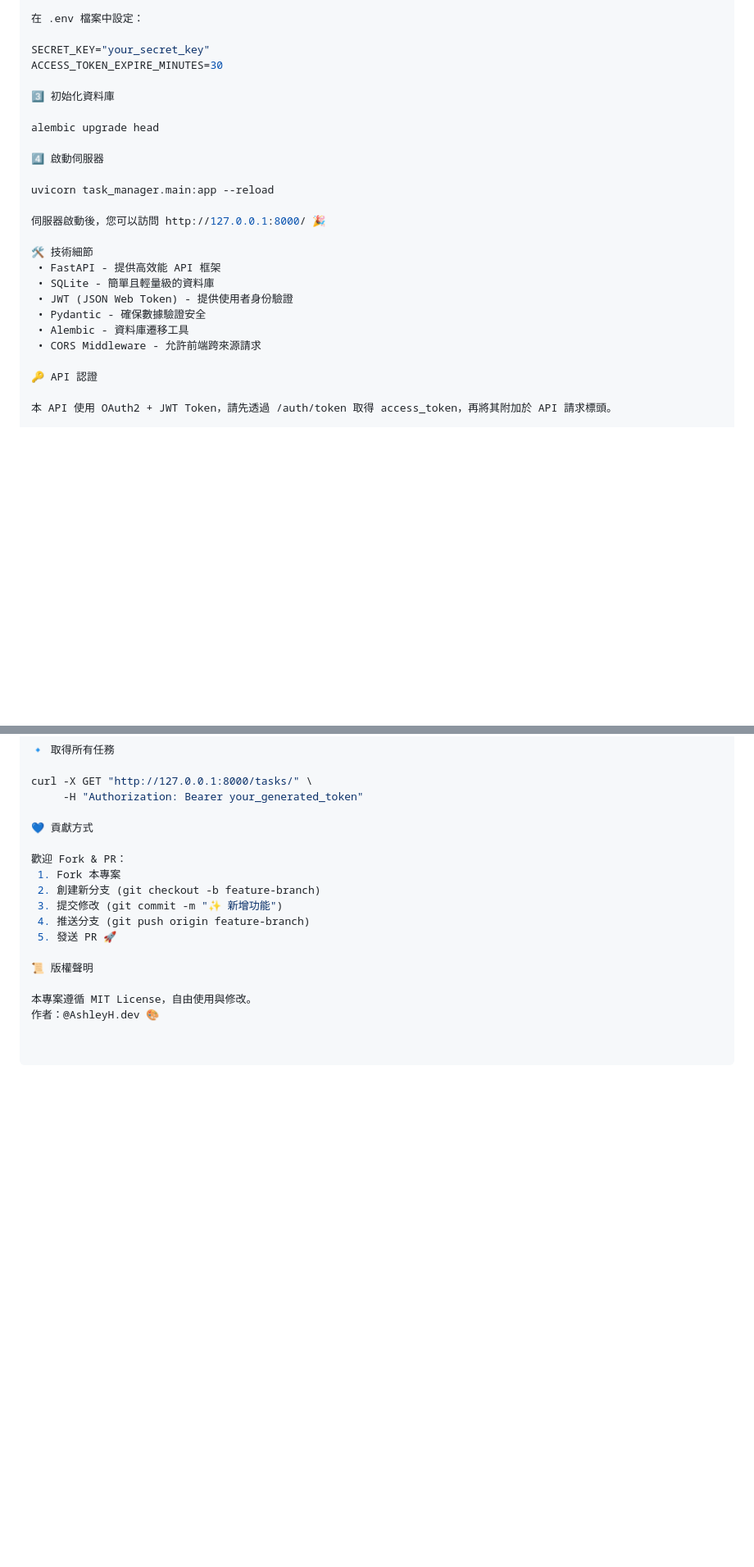
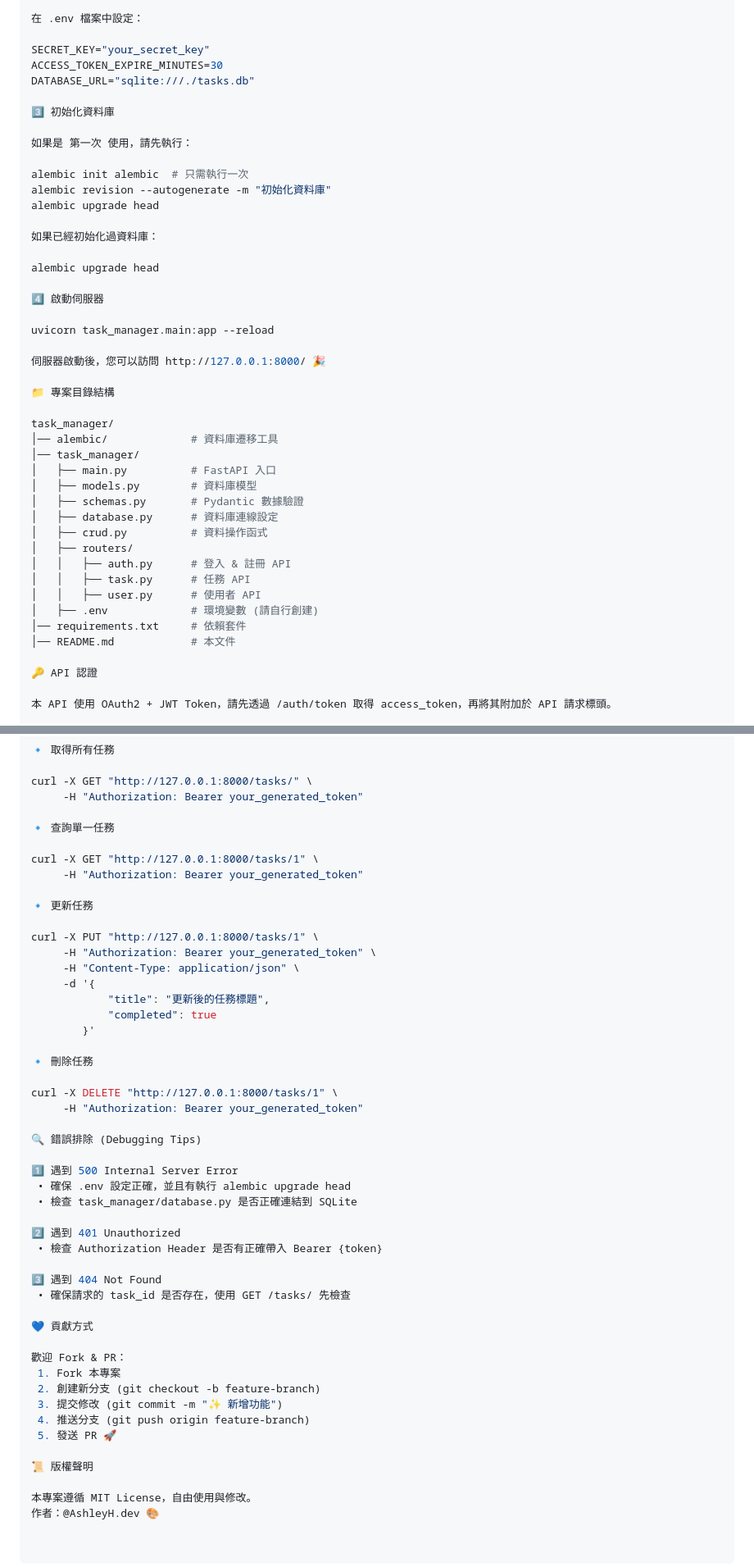
Before and after one commit to AshleyHdev/task_manager, a Markdown page: README.md, 2 parts joined by grey strips. Shown at 82% size. GitHub-like rendering; blank space fills up the shorter version.

```diff
--- a/README.md
+++ b/README.md
@@ -42,8 +42,17 @@ pip install -r requirements.txt
 
 SECRET_KEY="your_secret_key"
 ACCESS_TOKEN_EXPIRE_MINUTES=30
+DATABASE_URL="sqlite:///./tasks.db"
 
 3️⃣ 初始化資料庫
+
+如果是 第一次 使用，請先執行：
+
+alembic init alembic  # 只需執行一次
+alembic revision --autogenerate -m "初始化資料庫"
+alembic upgrade head
+
+如果已經初始化過資料庫：
 
 alembic upgrade head
 
@@ -53,13 +62,23 @@ uvicorn task_manager.main:app --reload
 
 伺服器啟動後，您可以訪問 http://127.0.0.1:8000/ 🎉
 
-🛠 技術細節
- • FastAPI - 提供高效能 API 框架
- • SQLite - 簡單且輕量級的資料庫
- • JWT (JSON Web Token) - 提供使用者身份驗證
- • Pydantic - 確保數據驗證安全
- • Alembic - 資料庫遷移工具
- • CORS Middleware - 允許前端跨來源請求
+📁 專案目錄結構
+
+task_manager/
+│── alembic/             # 資料庫遷移工具
+│── task_manager/
+│   ├── main.py          # FastAPI 入口
+│   ├── models.py        # 資料庫模型
+│   ├── schemas.py       # Pydantic 數據驗證
+│   ├── database.py      # 資料庫連線設定
+│   ├── crud.py          # 資料操作函式
+│   ├── routers/
+│   │   ├── auth.py      # 登入 & 註冊 API
+│   │   ├── task.py      # 任務 API
+│   │   ├── user.py      # 使用者 API
+│   ├── .env             # 環境變數 (請自行創建)
+│── requirements.txt     # 依賴套件
+│── README.md            # 本文件
 
 🔑 API 認證
 
@@ -110,6 +122,38 @@ curl -X POST "http://127.0.0.1:8000/tasks/" \
 curl -X GET "http://127.0.0.1:8000/tasks/" \
      -H "Authorization: Bearer your_generated_token"
 
+🔹 查詢單一任務
+
+curl -X GET "http://127.0.0.1:8000/tasks/1" \
+     -H "Authorization: Bearer your_generated_token"
+
+🔹 更新任務
+
+curl -X PUT "http://127.0.0.1:8000/tasks/1" \
+     -H "Authorization: Bearer your_generated_token" \
+     -H "Content-Type: application/json" \
+     -d '{
+            "title": "更新後的任務標題",
+            "completed": true
+        }'
+
+🔹 刪除任務
+
+curl -X DELETE "http://127.0.0.1:8000/tasks/1" \
+     -H "Authorization: Bearer your_generated_token"
+
+🔍 錯誤排除 (Debugging Tips)
+
+1️⃣ 遇到 500 Internal Server Error
+ • 確保 .env 設定正確，並且有執行 alembic upgrade head
+ • 檢查 task_manager/database.py 是否正確連結到 SQLite
+
+2️⃣ 遇到 401 Unauthorized
+ • 檢查 Authorization Header 是否有正確帶入 Bearer {token}
+
+3️⃣ 遇到 404 Not Found
+ • 確保請求的 task_id 是否存在，使用 GET /tasks/ 先檢查
+
 💙 貢獻方式
 
 歡迎 Fork & PR：
```
Also changed, not shown: other parts of README.md (+1 -8 lines).
